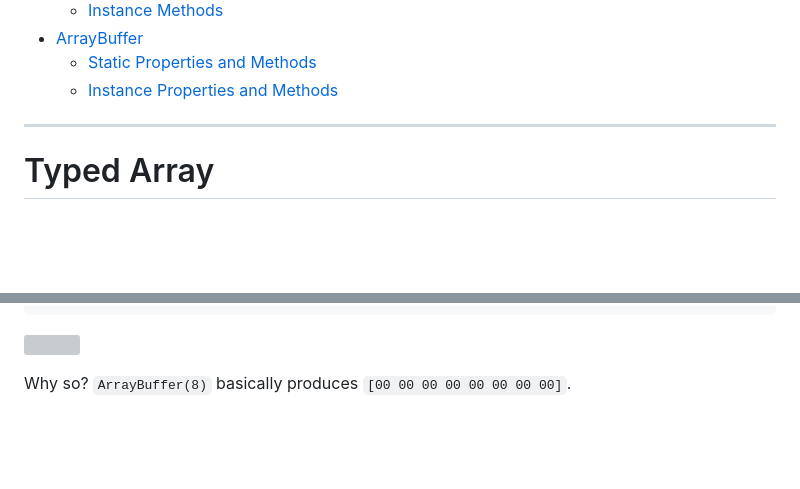
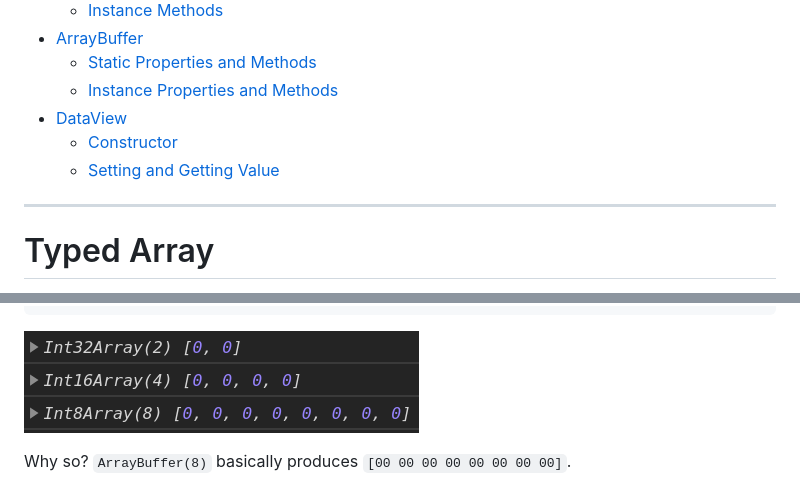
Before and after one commit to mkbaranovskyi/js, a Markdown page: Miscellaneous/TypedArray_ArrayBuffer.md, 2 parts joined by grey strips. GitHub-like rendering; pictures changed too: Miscellaneous/img/2020-09-28-16-11-58.png (added); blank space fills up the shorter version; grey boxes are pictures that could not be loaded.

````diff
--- a/Miscellaneous/TypedArray_ArrayBuffer.md
+++ b/Miscellaneous/TypedArray_ArrayBuffer.md
@@ -5,6 +5,9 @@
 - [ArrayBuffer](#arraybuffer)
 	- [Static Properties and Methods](#static-properties-and-methods)
 	- [Instance Properties and Methods](#instance-properties-and-methods)
+- [DataView](#dataview)
+	- [Constructor](#constructor)
+	- [Setting and Getting Value](#setting-and-getting-value)
 
 ***
 
@@ -151,7 +154,7 @@ const i8 = new Int8Array(arraybuffer)
 console.log(i8)
 ```
 
-![](img/2020-09-24-14-32-12.png)
+![](img/2020-09-28-16-11-58.png)
 
 Why so? `ArrayBuffer(8)` basically produces `[00 00 00 00 00 00 00 00]`.
 
````
Also changed, not shown: other parts of Miscellaneous/TypedArray_ArrayBuffer.md (+64 -0 lines), Miscellaneous/img/2020-09-28-17-36-25.png (added), Miscellaneous/img/2020-09-28-18-06-40.png (added).
